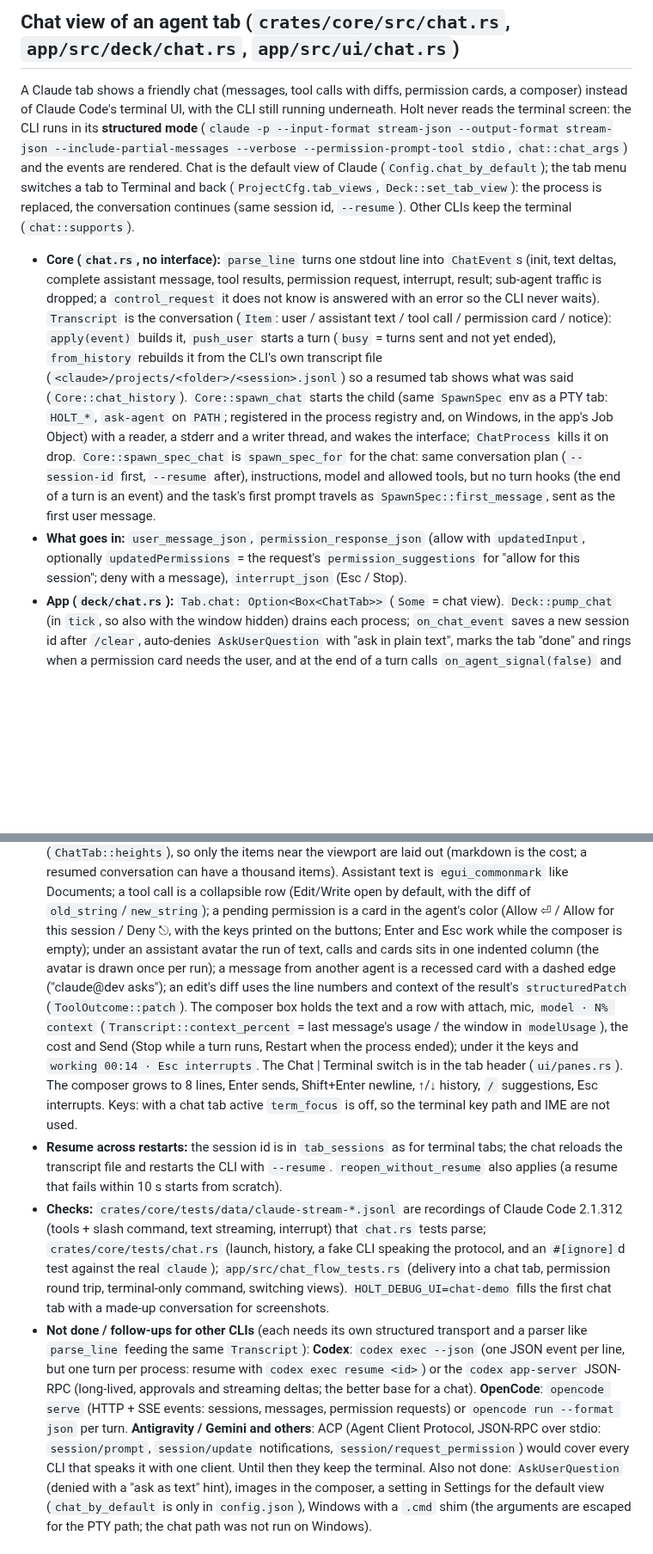
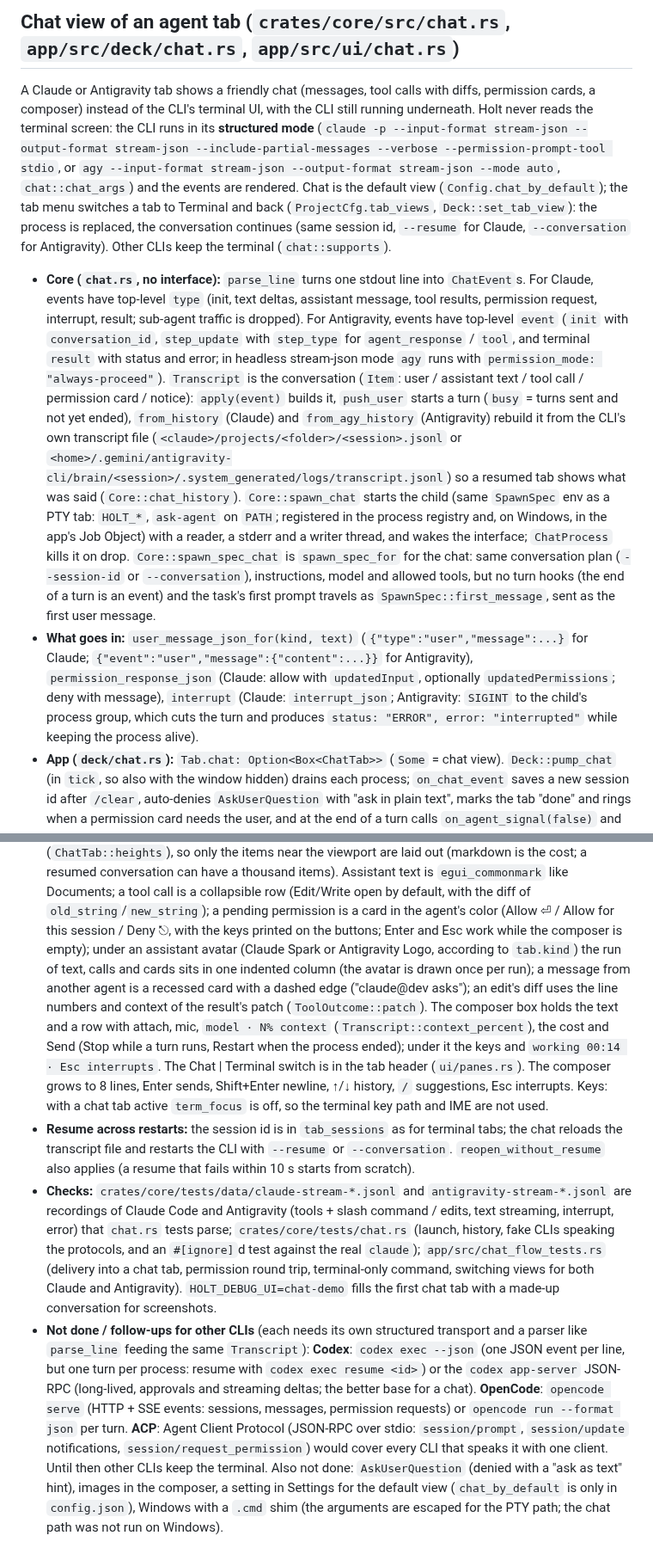
Before and after one commit to pattrickn0/AgentDeck, a Markdown page: memory/ARCHITECTURE.md, 2 parts joined by grey strips. Shown at 86% size. Rendered like a GitHub page; blank space fills up the shorter version.

Commit message:
Docs: document Antigravity structured chat mode in ARCHITECTURE and add learning

```diff
--- a/memory/ARCHITECTURE.md
+++ b/memory/ARCHITECTURE.md
@@ -140,25 +140,27 @@ The policy in `delivery.rs` avoids overriding the user or TUI:
 
 ## Chat view of an agent tab (`crates/core/src/chat.rs`, `app/src/deck/chat.rs`, `app/src/ui/chat.rs`)
 
-A Claude tab shows a friendly chat (messages, tool calls with diffs, permission cards, a composer) instead of Claude Code's terminal
-UI, with the CLI still running underneath. Holt never reads the terminal screen: the CLI runs in its **structured mode**
-(`claude -p --input-format stream-json --output-format stream-json --include-partial-messages --verbose
---permission-prompt-tool stdio`, `chat::chat_args`) and the events are rendered. Chat is the default view of Claude
+A Claude or Antigravity tab shows a friendly chat (messages, tool calls with diffs, permission cards, a composer) instead of the CLI's
+terminal UI, with the CLI still running underneath. Holt never reads the terminal screen: the CLI runs in its **structured mode**
+(`claude -p --input-format stream-json --output-format stream-json --include-partial-messages --verbose --permission-prompt-tool stdio`,
+or `agy --input-format stream-json --output-format stream-json --mode auto`, `chat::chat_args`) and the events are rendered. Chat is the default view
 (`Config.chat_by_default`); the tab menu switches a tab to Terminal and back (`ProjectCfg.tab_views`, `Deck::set_tab_view`): the process is
-replaced, the conversation continues (same session id, `--resume`). Other CLIs keep the terminal (`chat::supports`).
+replaced, the conversation continues (same session id, `--resume` for Claude, `--conversation` for Antigravity). Other CLIs keep the terminal (`chat::supports`).
 
-- **Core (`chat.rs`, no interface):** `parse_line` turns one stdout line into `ChatEvent`s (init, text deltas, complete assistant message,
-  tool results, permission request, interrupt, result; sub-agent traffic is dropped; a `control_request` it does not know is answered with
-  an error so the CLI never waits). `Transcript` is the conversation (`Item`: user / assistant text / tool call / permission card / notice):
-  `apply(event)` builds it, `push_user` starts a turn (`busy` = turns sent and not yet ended), `from_history` rebuilds it from the CLI's
-  own transcript file (`<claude>/projects/<folder>/<session>.jsonl`) so a resumed tab shows what was said (`Core::chat_history`).
+- **Core (`chat.rs`, no interface):** `parse_line` turns one stdout line into `ChatEvent`s. For Claude, events have top-level `type` (init,
+  text deltas, assistant message, tool results, permission request, interrupt, result; sub-agent traffic is dropped). For Antigravity, events have
+  top-level `event` (`init` with `conversation_id`, `step_update` with `step_type` for `agent_response` / `tool`, and terminal `result` with status and error; in headless stream-json mode `agy` runs with `permission_mode: "always-proceed"`).
+  `Transcript` is the conversation (`Item`: user / assistant text / tool call / permission card / notice):
+  `apply(event)` builds it, `push_user` starts a turn (`busy` = turns sent and not yet ended), `from_history` (Claude) and `from_agy_history` (Antigravity) rebuild it from the CLI's
+  own transcript file (`<claude>/projects/<folder>/<session>.jsonl` or `<home>/.gemini/antigravity-cli/brain/<session>/.system_generated/logs/transcript.jsonl`) so a resumed tab shows what was said (`Core::chat_history`).
   `Core::spawn_chat` starts the child (same `SpawnSpec` env as a PTY tab: `HOLT_*`, `ask-agent` on `PATH`; registered in the process
   registry and, on Windows, in the app's Job Object) with a reader, a stderr and a writer thread, and wakes the interface; `ChatProcess`
-  kills it on drop. `Core::spawn_spec_chat` is `spawn_spec_for` for the chat: same conversation plan (`--session-id` first, `--resume` after),
+  kills it on drop. `Core::spawn_spec_chat` is `spawn_spec_for` for the chat: same conversation plan (`--session-id` or `--conversation`),
   instructions, model and allowed tools, but no turn hooks (the end of a turn is an event) and the task's first prompt travels as
   `SpawnSpec::first_message`, sent as the first user message.
-- **What goes in:** `user_message_json`, `permission_response_json` (allow with `updatedInput`, optionally `updatedPermissions` = the request's
-  `permission_suggestions` for "allow for this session"; deny with a message), `interrupt_json` (Esc / Stop).
+- **What goes in:** `user_message_json_for(kind, text)` (`{"type":"user","message":...}` for Claude; `{"event":"user","message":{"content":...}}` for Antigravity),
+  `permission_response_json` (Claude: allow with `updatedInput`, optionally `updatedPermissions`; deny with message),
+  `interrupt` (Claude: `interrupt_json`; Antigravity: `SIGINT` to the child's process group, which cuts the turn and produces `status: "ERROR", error: "interrupted"` while keeping the process alive).
 - **App (`deck/chat.rs`):** `Tab.chat: Option<Box<ChatTab>>` (`Some` = chat view). `Deck::pump_chat` (in `tick`, so also with the window hidden)
   drains each process; `on_chat_event` saves a new session id after `/clear`, auto-denies `AskUserQuestion` with "ask in plain text", marks
   the tab "done" and rings when a permission card needs the user, and at the end of a turn calls `on_agent_signal(false)` and
@@ -174,23 +176,23 @@ replaced, the conversation continues (same session id, `--resume`). Other CLIs k
   items near the viewport are laid out (markdown is the cost; a resumed conversation can have a thousand items). Assistant text is
   `egui_commonmark` like Documents; a tool call is a collapsible row (Edit/Write open by default, with the diff of `old_string`/`new_string`);
   a pending permission is a card in the agent's color (Allow ⏎ / Allow for this session / Deny ⎋, with the keys printed on the buttons; Enter and Esc work while the
-  composer is empty); under an assistant avatar the run of text, calls and cards sits in one indented column (the avatar is drawn once per run); a message from another agent is
-  a recessed card with a dashed edge ("claude@dev asks"); an edit's diff uses the line numbers and context of the result's `structuredPatch` (`ToolOutcome::patch`).
-  The composer box holds the text and a row with attach, mic, `model · N% context` (`Transcript::context_percent` = last message's usage / the window in `modelUsage`), the cost and
+  composer is empty); under an assistant avatar (Claude Spark or Antigravity Logo, according to `tab.kind`) the run of text, calls and cards sits in one indented column (the avatar is drawn once per run); a message from another agent is
+  a recessed card with a dashed edge ("claude@dev asks"); an edit's diff uses the line numbers and context of the result's patch (`ToolOutcome::patch`).
+  The composer box holds the text and a row with attach, mic, `model · N% context` (`Transcript::context_percent`), the cost and
   Send (Stop while a turn runs, Restart when the process ended); under it the keys and `working 00:14 · Esc interrupts`. The Chat | Terminal switch is in the tab header (`ui/panes.rs`). The composer grows to 8 lines, Enter sends, Shift+Enter newline, ↑/↓ history, `/` suggestions, Esc interrupts. Keys: with a chat tab active
   `term_focus` is off, so the terminal key path and IME are not used.
 - **Resume across restarts:** the session id is in `tab_sessions` as for terminal tabs; the chat reloads the transcript file and restarts the CLI
-  with `--resume`. `reopen_without_resume` also applies (a resume that fails within 10 s starts from scratch).
-- **Checks:** `crates/core/tests/data/claude-stream-*.jsonl` are recordings of Claude Code 2.1.312 (tools + slash command, text streaming,
-  interrupt) that `chat.rs` tests parse; `crates/core/tests/chat.rs` (launch, history, a fake CLI speaking the protocol, and an `#[ignore]`d test
+  with `--resume` or `--conversation`. `reopen_without_resume` also applies (a resume that fails within 10 s starts from scratch).
+- **Checks:** `crates/core/tests/data/claude-stream-*.jsonl` and `antigravity-stream-*.jsonl` are recordings of Claude Code and Antigravity
+  (tools + slash command / edits, text streaming, interrupt, error) that `chat.rs` tests parse; `crates/core/tests/chat.rs` (launch, history, fake CLIs speaking the protocols, and an `#[ignore]`d test
   against the real `claude`); `app/src/chat_flow_tests.rs` (delivery into a chat tab, permission round trip, terminal-only command, switching
-  views). `HOLT_DEBUG_UI=chat-demo` fills the first chat tab with a made-up conversation for screenshots.
+  views for both Claude and Antigravity). `HOLT_DEBUG_UI=chat-demo` fills the first chat tab with a made-up conversation for screenshots.
 - **Not done / follow-ups for other CLIs** (each needs its own structured transport and a parser like `parse_line` feeding the same
   `Transcript`): **Codex**: `codex exec --json` (one JSON event per line, but one turn per process: resume with `codex exec resume <id>`) or
   the `codex app-server` JSON-RPC (long-lived, approvals and streaming deltas; the better base for a chat). **OpenCode**: `opencode serve`
-  (HTTP + SSE events: sessions, messages, permission requests) or `opencode run --format json` per turn. **Antigravity / Gemini and others**: ACP
-  (Agent Client Protocol, JSON-RPC over stdio: `session/prompt`, `session/update` notifications, `session/request_permission`) would cover
-  every CLI that speaks it with one client. Until then they keep the terminal. Also not done: `AskUserQuestion` (denied with a
+  (HTTP + SSE events: sessions, messages, permission requests) or `opencode run --format json` per turn. **ACP**: Agent Client Protocol
+  (JSON-RPC over stdio: `session/prompt`, `session/update` notifications, `session/request_permission`) would cover
+  every CLI that speaks it with one client. Until then other CLIs keep the terminal. Also not done: `AskUserQuestion` (denied with a
   "ask as text" hint), images in the composer, a setting in Settings for the default view (`chat_by_default` is only in `config.json`),
   Windows with a `.cmd` shim (the arguments are escaped for the
   PTY path; the chat path was not run on Windows).
```
Also changed, not shown: memory/learnings/antigravity-stream-json-protocol.md (added, +19 -0 lines).
